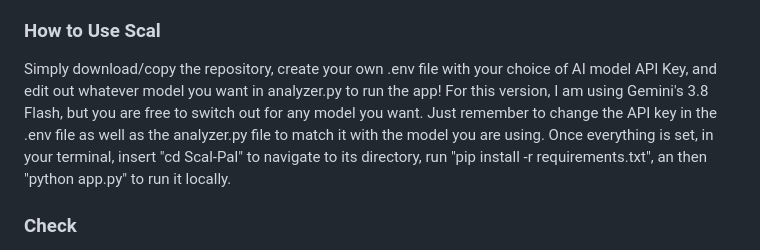
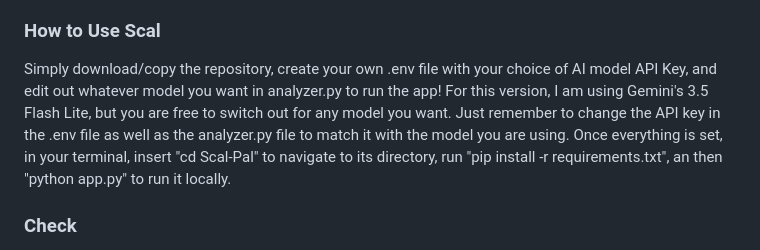
Before and after one commit to Noah-2702/Scal, a Markdown page: README.md, the part around the change. GitHub-like rendering.

```diff
--- a/README.md
+++ b/README.md
@@ -2,7 +2,7 @@
 Scal is a friendly scam alert app that checks for scam texts, messages, and emails through a friendly chameleon pal named Scal. If you think a message is a scam or aren't sure about something, ask Scal! Scal acts as your personal scam detector and can become your friend or families with the family circle feature! As of right now, it is in its prototype stage, so Scal is only able to look at what messages you give it, but hopefully it'll be able to look at messages by itself in later updates.
 
 ### How to Use Scal
-Simply download/copy the repository, create your own .env file with your choice of AI model API Key, and edit out whatever model you want in analyzer.py to run the app! For this version, I am using Gemini's 3.8 Flash, but you are free to switch out for any model you want. Just remember to change the API key in the .env file as well as the analyzer.py file to match it with the model you are using. Once everything is set, in your terminal, insert "cd Scal-Pal" to navigate to its directory, run "pip install -r requirements.txt", an then "python app.py" to run it locally.
+Simply download/copy the repository, create your own .env file with your choice of AI model API Key, and edit out whatever model you want in analyzer.py to run the app! For this version, I am using Gemini's 3.5 Flash Lite, but you are free to switch out for any model you want. Just remember to change the API key in the .env file as well as the analyzer.py file to match it with the model you are using. Once everything is set, in your terminal, insert "cd Scal-Pal" to navigate to its directory, run "pip install -r requirements.txt", an then "python app.py" to run it locally.
 
 ### Check
 In the "check" tab, users are able to paste into text bar whatever message, text, or email they want to check. From there 2 types of checks will occur: quick-scan and thorough-scan
```
